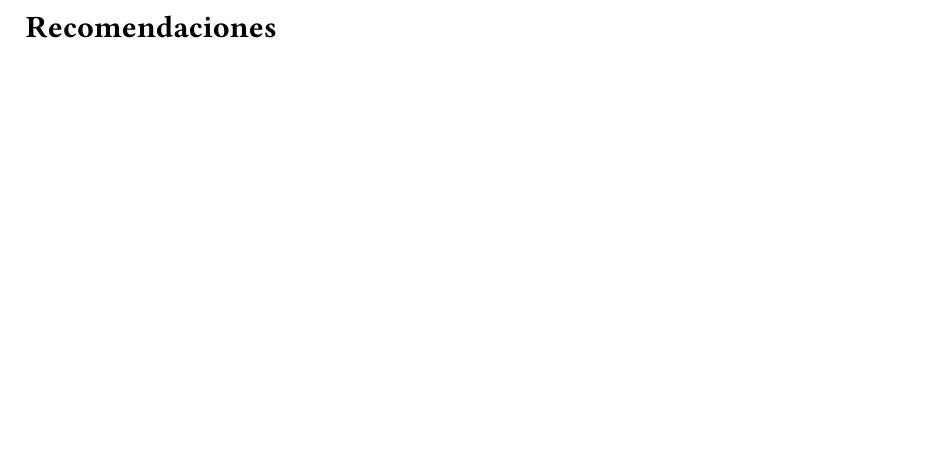
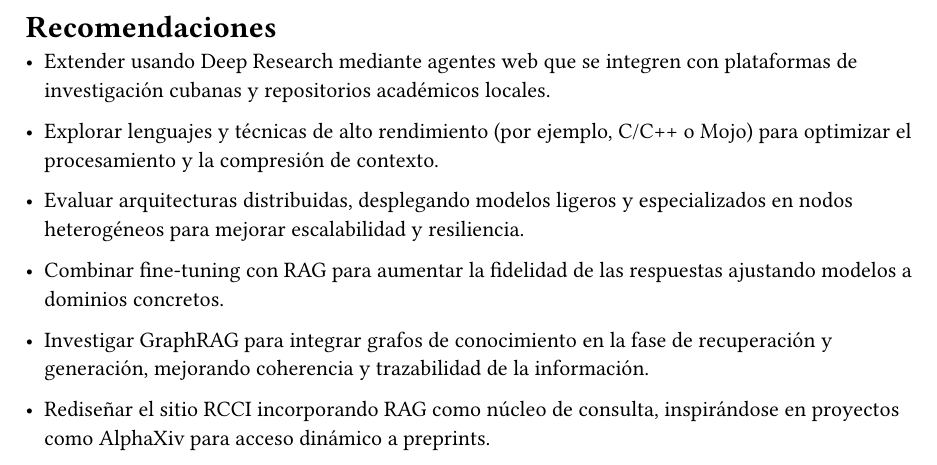
Before and after one commit to humankernel/thesis, a Typst document (Suggestions.typ): part of the page, cut so that both start at the same text, the shorter picture padded with empty space. Compiled offline with Typst 0.15.

Commit message:
add suggestions

```diff
--- a/Suggestions.typ
+++ b/Suggestions.typ
@@ -1,4 +1,14 @@
 #set heading(numbering: none)
 = Recomendaciones
 
-// TODO:
+- Extender usando Deep Research mediante agentes web que se integren con plataformas de investigación cubanas y repositorios académicos locales.
+
+- Explorar lenguajes y técnicas de alto rendimiento (por ejemplo, C/C++ o Mojo) para optimizar el procesamiento y la compresión de contexto.
+
+- Evaluar arquitecturas distribuidas, desplegando modelos ligeros y especializados en nodos heterogéneos para mejorar escalabilidad y resiliencia.
+
+- Combinar fine-tuning con RAG para aumentar la fidelidad de las respuestas ajustando modelos a dominios concretos.
+
+- Investigar GraphRAG para integrar grafos de conocimiento en la fase de recuperación y generación, mejorando coherencia y trazabilidad de la información.
+
+- Rediseñar el sitio #link("https://rcci.uci.cu/")[RCCI] incorporando RAG como núcleo de consulta, inspirándose en proyectos como AlphaXiv para acceso dinámico a preprints.
```
